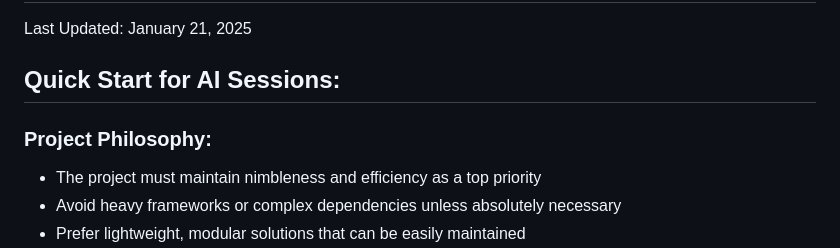
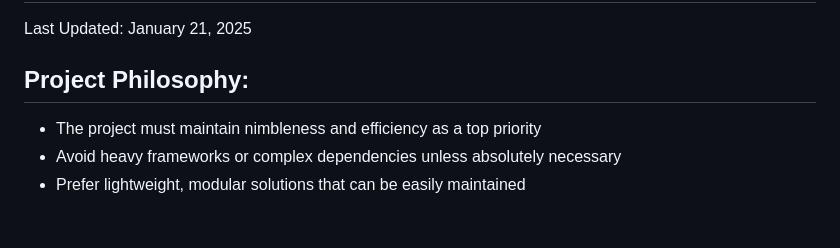
Before and after one commit to brodmart/ReplitCodingPlatform3, a Markdown page: AI_CONTEXT.md, the part around the change printed below. GitHub-like rendering; blank space fills up the shorter version.

```diff
--- a/AI_CONTEXT.md
+++ b/AI_CONTEXT.md
@@ -1,9 +1,7 @@
 # AI Session Context Guide
 Last Updated: January 21, 2025
 
-## Quick Start for AI Sessions:
-
-### Project Philosophy:
+## Project Philosophy:
 - The project must maintain nimbleness and efficiency as a top priority
 - Avoid heavy frameworks or complex dependencies unless absolutely necessary
 - Prefer lightweight, modular solutions that can be easily maintained
```
Also changed, not shown: other parts of AI_CONTEXT.md (+0 -1 lines).
